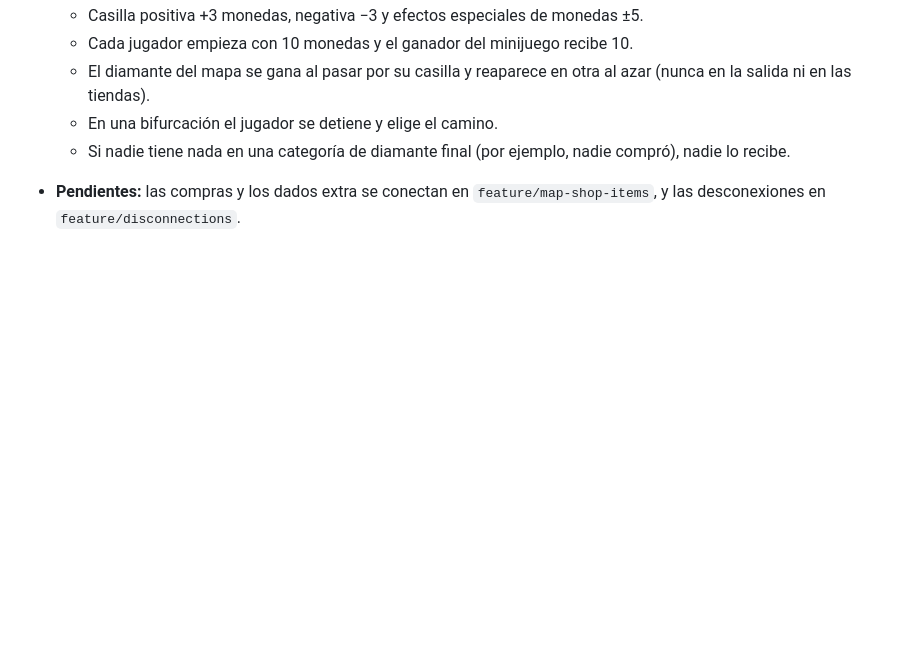
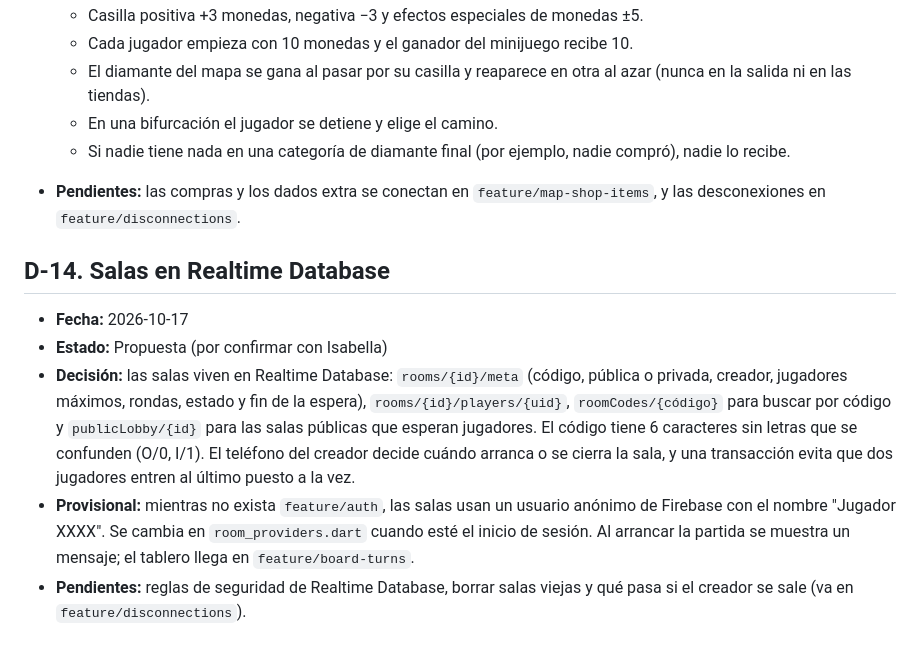
Before and after one commit to Amaya0910/PartyTricks, a Markdown page: docs/decisiones.md, the part around the change. Rendered like a GitHub page; blank space fills up the shorter version.

Commit message:
docs: salas en Realtime Database

```diff
--- a/docs/decisiones.md
+++ b/docs/decisiones.md
@@ -126,3 +126,11 @@
   - En una bifurcación el jugador se detiene y elige el camino.
   - Si nadie tiene nada en una categoría de diamante final (por ejemplo, nadie compró), nadie lo recibe.
 - **Pendientes:** las compras y los dados extra se conectan en `feature/map-shop-items`, y las desconexiones en `feature/disconnections`.
+
+## D-14. Salas en Realtime Database
+
+- **Fecha:** 2026-10-17
+- **Estado:** Propuesta (por confirmar con Isabella)
+- **Decisión:** las salas viven en Realtime Database: `rooms/{id}/meta` (código, pública o privada, creador, jugadores máximos, rondas, estado y fin de la espera), `rooms/{id}/players/{uid}`, `roomCodes/{código}` para buscar por código y `publicLobby/{id}` para las salas públicas que esperan jugadores. El código tiene 6 caracteres sin letras que se confunden (O/0, I/1). El teléfono del creador decide cuándo arranca o se cierra la sala, y una transacción evita que dos jugadores entren al último puesto a la vez.
+- **Provisional:** mientras no exista `feature/auth`, las salas usan un usuario anónimo de Firebase con el nombre "Jugador XXXX". Se cambia en `room_providers.dart` cuando esté el inicio de sesión. Al arrancar la partida se muestra un mensaje; el tablero llega en `feature/board-turns`.
+- **Pendientes:** reglas de seguridad de Realtime Database, borrar salas viejas y qué pasa si el creador se sale (va en `feature/disconnections`).
```
Also changed, not shown: docs/modelo_datos.md (+1 -0 lines), docs/roles_y_ramas.md (+1 -1 lines).
